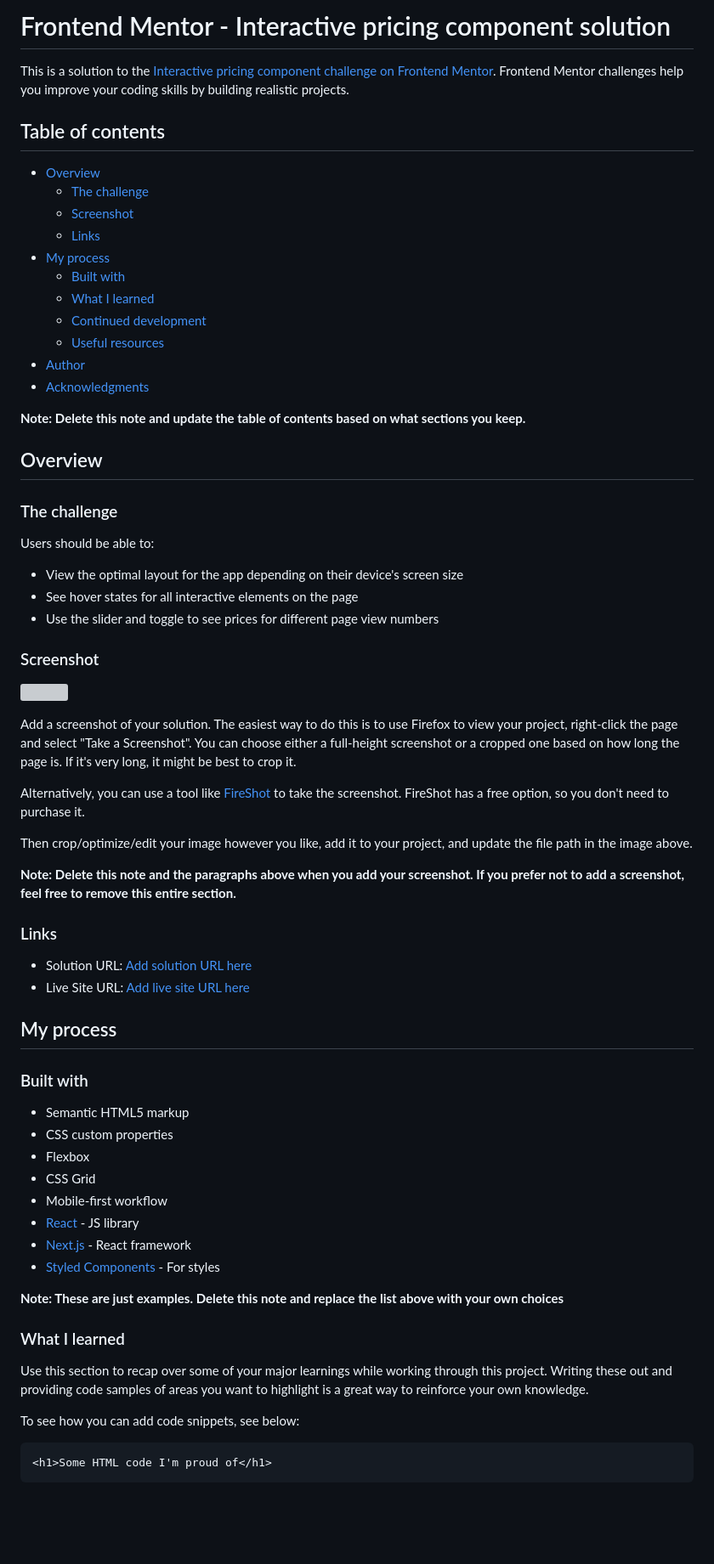
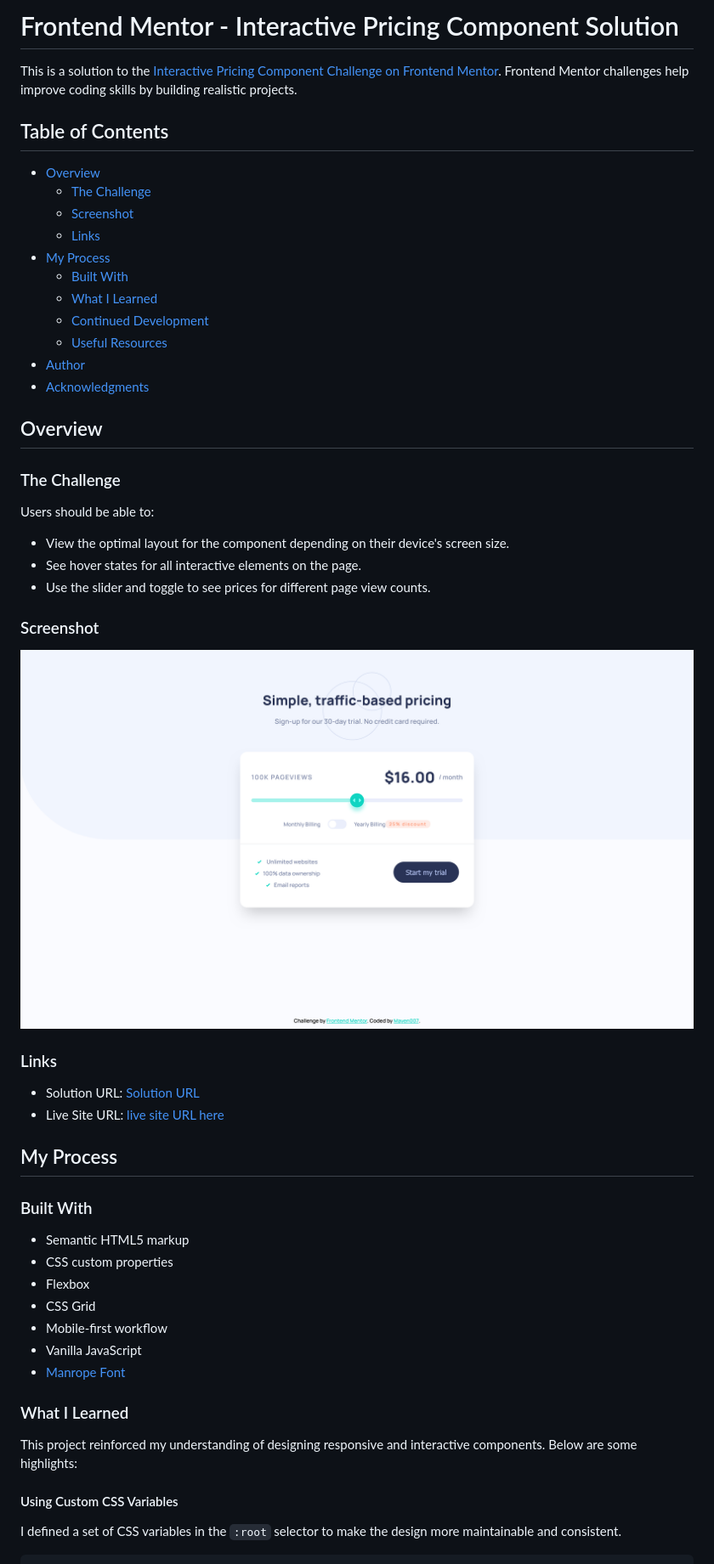
Before and after one commit to Mayen007/interactive-pricing-component, a Markdown page: README.md, the part around one of its changes. Shown at 85% size. Drawn GitHub-style; pictures changed too: assets/screenshots/desktop-view.png (added); blank space fills up the shorter version; grey boxes are pictures that could not be loaded.

````diff
--- a/README.md
+++ b/README.md
@@ -1,73 +1,58 @@
-# Frontend Mentor - Interactive pricing component solution
+# Frontend Mentor - Interactive Pricing Component Solution
 
-This is a solution to the [Interactive pricing component challenge on Frontend Mentor](https://www.frontendmentor.io/challenges/interactive-pricing-component-t0m8PIyY8). Frontend Mentor challenges help you improve your coding skills by building realistic projects.
+This is a solution to the [Interactive Pricing Component Challenge on Frontend Mentor](https://www.frontendmentor.io/challenges/interactive-pricing-component-t0m8PIyY8). Frontend Mentor challenges help improve coding skills by building realistic projects.
 
-## Table of contents
+## Table of Contents
 
 - [Overview](#overview)
-  - [The challenge](#the-challenge)
+  - [The Challenge](#the-challenge)
   - [Screenshot](#screenshot)
   - [Links](#links)
-- [My process](#my-process)
-  - [Built with](#built-with)
-  - [What I learned](#what-i-learned)
-  - [Continued development](#continued-development)
-  - [Useful resources](#useful-resources)
+- [My Process](#my-process)
+  - [Built With](#built-with)
+  - [What I Learned](#what-i-learned)
+  - [Continued Development](#continued-development)
+  - [Useful Resources](#useful-resources)
 - [Author](#author)
 - [Acknowledgments](#acknowledgments)
 
-**Note: Delete this note and update the table of contents based on what sections you keep.**
-
 ## Overview
 
-### The challenge
+### The Challenge
 
 Users should be able to:
 
-- View the optimal layout for the app depending on their device's screen size
-- See hover states for all interactive elements on the page
-- Use the slider and toggle to see prices for different page view numbers
+- View the optimal layout for the component depending on their device's screen size.
+- See hover states for all interactive elements on the page.
+- Use the slider and toggle to see prices for different page view counts.
 
 ### Screenshot
 
-![](./screenshot.jpg)
-
-Add a screenshot of your solution. The easiest way to do this is to use Firefox to view your project, right-click the page and select "Take a Screenshot". You can choose either a full-height screenshot or a cropped one based on how long the page is. If it's very long, it might be best to crop it.
-
-Alternatively, you can use a tool like [FireShot](https://getfireshot.com/) to take the screenshot. FireShot has a free option, so you don't need to purchase it.
-
-Then crop/optimize/edit your image however you like, add it to your project, and update the file path in the image above.
-
-**Note: Delete this note and the paragraphs above when you add your screenshot. If you prefer not to add a screenshot, feel free to remove this entire section.**
+![Interactive Pricing Component](./assets/screenshots/desktop-view.png)
 
 ### Links
 
-- Solution URL: [Add solution URL here](https://your-solution-url.com)
-- Live Site URL: [Add live site URL here](https://your-live-site-url.com)
+- Solution URL: [Solution URL](https://github.com/Mayen007/interactive-pricing-component)
+- Live Site URL: [live site URL here](https://your-live-site-url.com)
 
-## My process
+## My Process
 
-### Built with
+### Built With
 
 - Semantic HTML5 markup
 - CSS custom properties
 - Flexbox
 - CSS Grid
 - Mobile-first workflow
-- [React](https://reactjs.org/) - JS library
-- [Next.js](https://nextjs.org/) - React framework
-- [Styled Components](https://styled-components.com/) - For styles
+- Vanilla JavaScript
+- [Manrope Font](https://fonts.google.com/specimen/Manrope)
 
-**Note: These are just examples. Delete this note and replace the list above with your own choices**
+### What I Learned
 
-### What I learned
+This project reinforced my understanding of designing responsive and interactive components. Below are some highlights:
 
-Use this section to recap over some of your major learnings while working through this project. Writing these out and providing code samples of areas you want to highlight is a great way to reinforce your own knowledge.
+#### Using Custom CSS Variables
 
-To see how you can add code snippets, see below:
-
-```html
-<h1>Some HTML code I'm proud of</h1>
-```
+I defined a set of CSS variables in the `:root` selector to make the design more maintainable and consistent.
 
 ```css
````
Also changed, not shown: other parts of README.md (+25 -29 lines), 3 other files.
